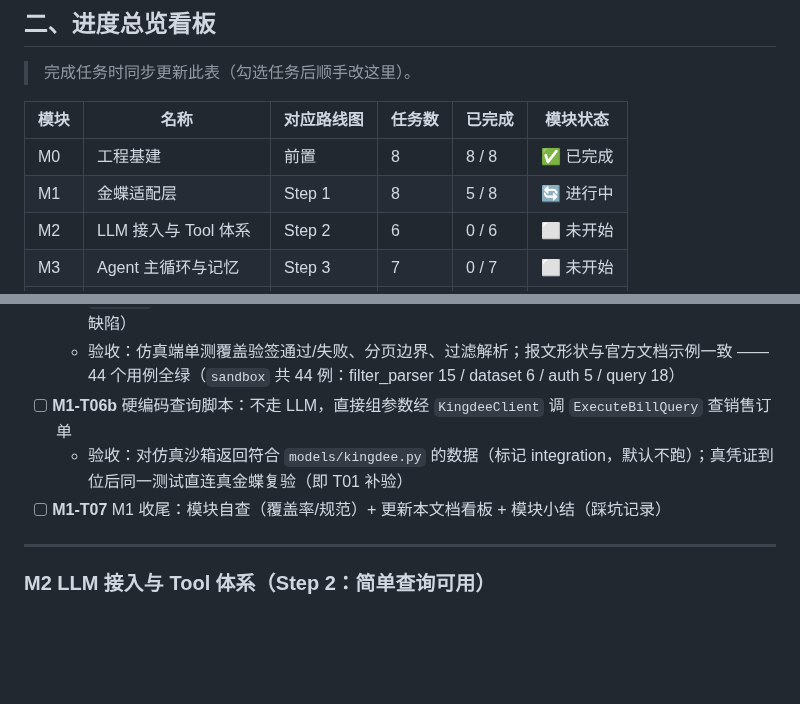
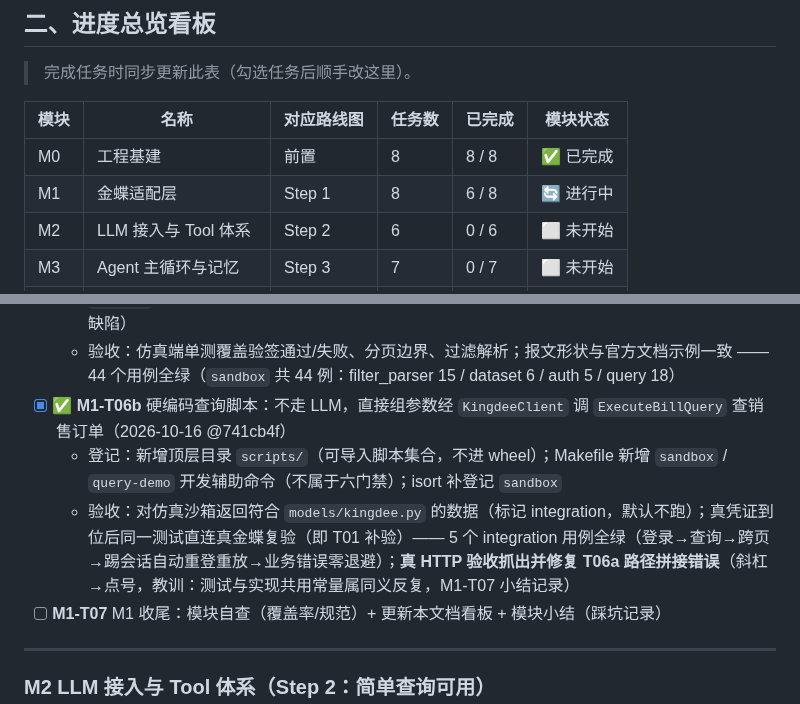
Before and after one commit to yyu-wang/kingpilot, a Markdown page: docs/开发计划.md, 2 parts joined by grey strips. Drawn GitHub-style; blank space fills up the shorter version.

Commit message:
docs(M1-T06b): 查询脚本与集成验收达成，登记 scripts/ 并标记完成（6/8）

```diff
--- a/docs/开发计划.md
+++ b/docs/开发计划.md
@@ -62,7 +62,7 @@
 | 模块 | 名称 | 对应路线图 | 任务数 | 已完成 | 模块状态 |
 |------|------|-----------|--------|--------|----------|
 | M0 | 工程基建 | 前置 | 8 | 8 / 8 | ✅ 已完成 |
-| M1 | 金蝶适配层 | Step 1 | 8 | 5 / 8 | 🔄 进行中 |
+| M1 | 金蝶适配层 | Step 1 | 8 | 6 / 8 | 🔄 进行中 |
 | M2 | LLM 接入与 Tool 体系 | Step 2 | 6 | 0 / 6 | ⬜ 未开始 |
 | M3 | Agent 主循环与记忆 | Step 3 | 7 | 0 / 7 | ⬜ 未开始 |
 | M4 | 安全护栏体系 | Step 4 | 10 | 0 / 10 | ⬜ 未开始 |
@@ -327,8 +327,9 @@ KingPilotError
 - [x] ✅ **M1-T06a** 本地 K3Cloud 契约仿真沙箱（新增顶层目录 `sandbox/`）：FastAPI 实现 `LoginBySign` 验签（SHA256 排序签名）+ `ExecuteBillQuery`（过滤/分页/排序）+ 销售订单种子数据集（含空结果/大额/异常状态/跨页等边界）（2026-10-16 @3df6a33）
   - 登记：新增顶层目录 `sandbox/`（测试设施，不进 wheel 打包范围）；新增 dev 依赖 `fastapi` + `uvicorn`（理由：契约测试替身需真实 HTTP 服务，进程内 mock 无法暴露 URL/header/超时类缺陷）
   - 验收：仿真端单测覆盖验签通过/失败、分页边界、过滤解析；报文形状与官方文档示例一致 —— 44 个用例全绿（`sandbox` 共 44 例：filter_parser 15 / dataset 6 / auth 5 / query 18）
-- [ ] **M1-T06b** 硬编码查询脚本：不走 LLM，直接组参数经 `KingdeeClient` 调 `ExecuteBillQuery` 查销售订单
-  - 验收：对仿真沙箱返回符合 `models/kingdee.py` 的数据（标记 integration，默认不跑）；真凭证到位后同一测试直连真金蝶复验（即 T01 补验）
+- [x] ✅ **M1-T06b** 硬编码查询脚本：不走 LLM，直接组参数经 `KingdeeClient` 调 `ExecuteBillQuery` 查销售订单（2026-10-16 @741cb4f）
+  - 登记：新增顶层目录 `scripts/`（可导入脚本集合，不进 wheel）；Makefile 新增 `sandbox` / `query-demo` 开发辅助命令（不属于六门禁）；isort 补登记 `sandbox`
+  - 验收：对仿真沙箱返回符合 `models/kingdee.py` 的数据（标记 integration，默认不跑）；真凭证到位后同一测试直连真金蝶复验（即 T01 补验）—— 5 个 integration 用例全绿（登录→查询→跨页→踢会话自动重登重放→业务错误零退避）；**真 HTTP 验收抓出并修复 T06a 路径拼接错误**（斜杠→点号，教训：测试与实现共用常量属同义反复，M1-T07 小结记录）
 - [ ] **M1-T07** M1 收尾：模块自查（覆盖率/规范）+ 更新本文档看板 + 模块小结（踩坑记录）
 
 ---
```
